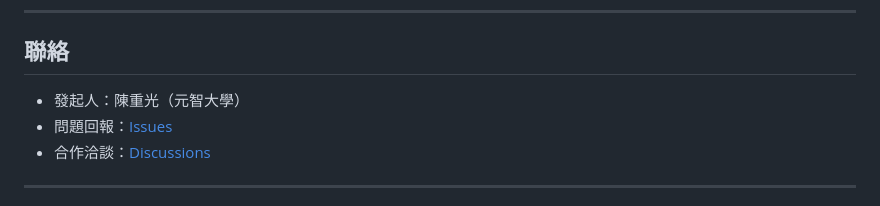
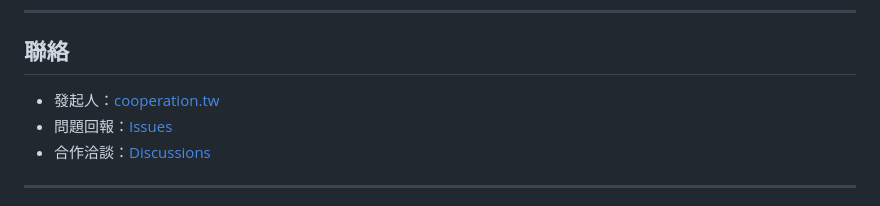
Before and after one commit to ai-cooperation/solve-tw, a Markdown page: README.md, the part around the change. Rendered like a GitHub page.

Commit message:
fix: 發起人改為 cooperation.tw

```diff
--- a/README.md
+++ b/README.md
@@ -161,7 +161,7 @@ solve-tw/
 
 ## 聯絡
 
-- 發起人：陳重光（元智大學）
+- 發起人：[cooperation.tw](https://cooperation.tw)
 - 問題回報：[Issues](../../issues)
 - 合作洽談：[Discussions](../../discussions)
 
```
